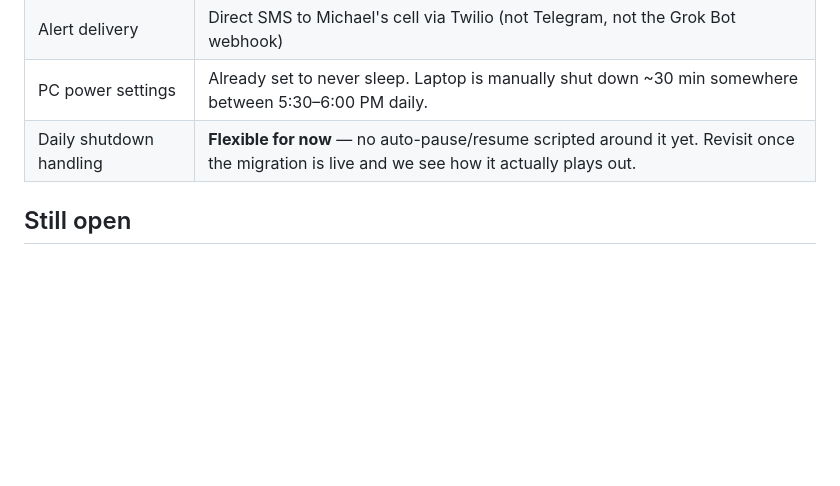
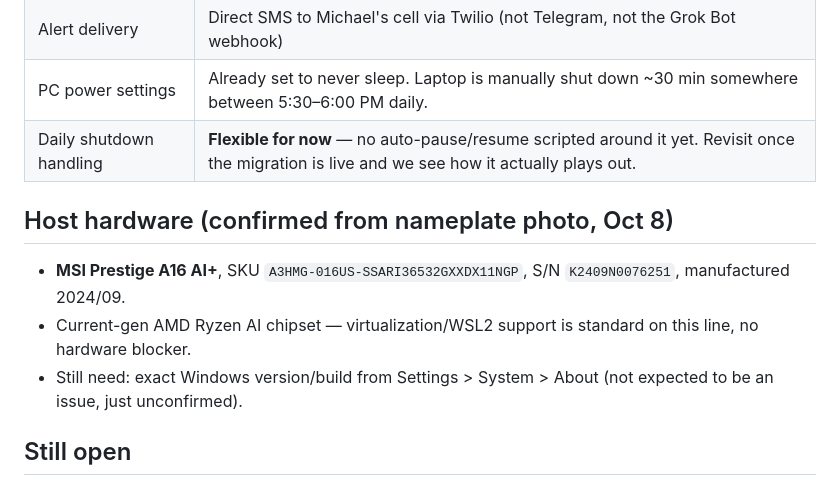
Before and after one commit to mikesrelistings/Michael-Di-Giovanni-Repository-, a Markdown page: CAMPAIGN-TAKEOVER-STATUS.md, the part around the change. Rendered like a GitHub page; blank space fills up the shorter version.

Commit message:
Record confirmed MSI Prestige A16 AI+ hardware details
Co-Authored-By: Claude Sonnet 5 <noreply@anthropic.com>
Claude-Session: https://claude.ai/code/session_017dexVc3sMUuUV3XA5mCGD4

```diff
--- a/CAMPAIGN-TAKEOVER-STATUS.md
+++ b/CAMPAIGN-TAKEOVER-STATUS.md
@@ -18,6 +18,11 @@ Source plans this builds on (uploaded by Michael, authored by Grok Bot / Codex o
 | Alert delivery | Direct SMS to Michael's cell via Twilio (not Telegram, not the Grok Bot webhook) |
 | PC power settings | Already set to never sleep. Laptop is manually shut down ~30 min somewhere between 5:30–6:00 PM daily. |
 | Daily shutdown handling | **Flexible for now** — no auto-pause/resume scripted around it yet. Revisit once the migration is live and we see how it actually plays out. |
+
+## Host hardware (confirmed from nameplate photo, Oct 8)
+- **MSI Prestige A16 AI+**, SKU `A3HMG-016US-SSARI36532GXXDX11NGP`, S/N `K2409N0076251`, manufactured 2024/09.
+- Current-gen AMD Ryzen AI chipset — virtualization/WSL2 support is standard on this line, no hardware blocker.
+- Still need: exact Windows version/build from Settings > System > About (not expected to be an issue, just unconfirmed).
 
 ## Still open
 - **"Jarvis"** — Michael's own private harness, built in a separate Claude Code session (not this repo). Candidates from his session list, unconfirmed: *"Personal AI agent system profile"*, *"Real estate AI agent system"*, *"Grokbot agents wholesale workflow"*. Needs Michael to confirm which one before Jarvis is wired into the rotation.
```
